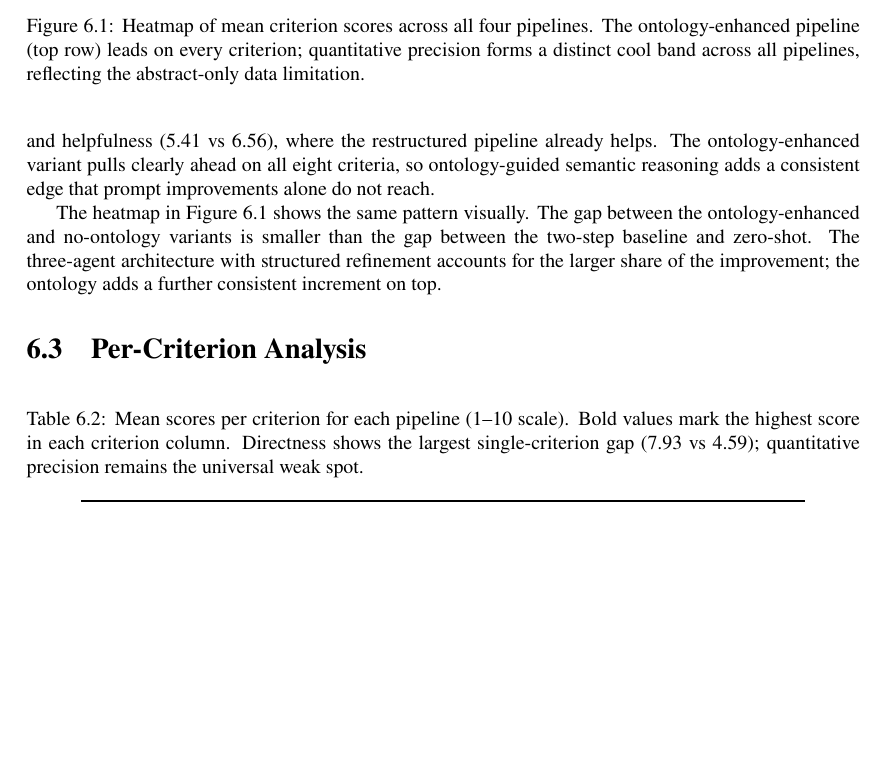
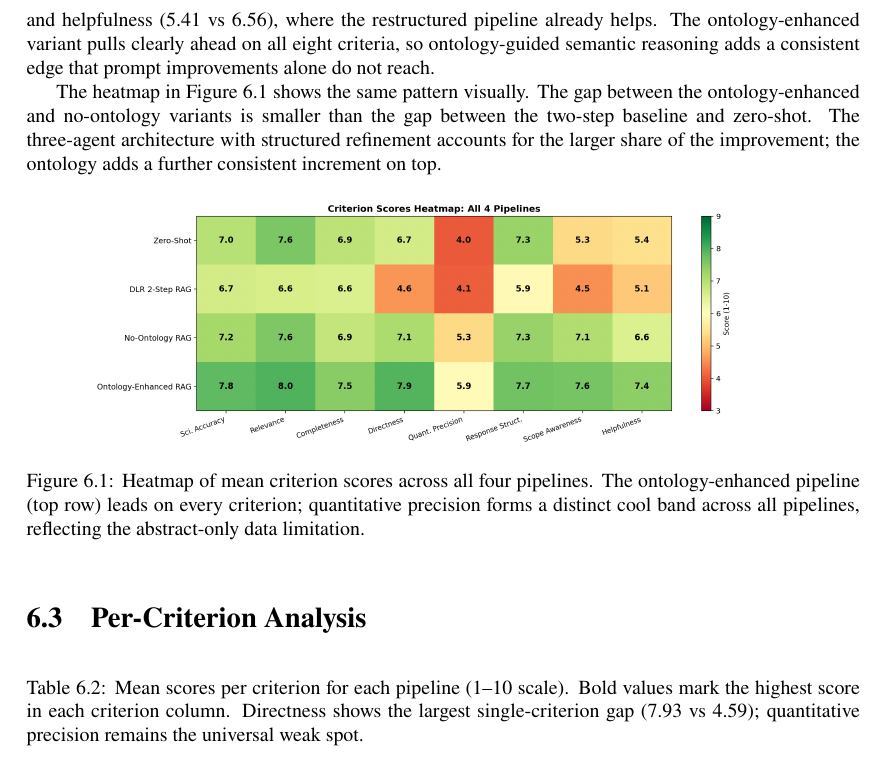
Before and after one commit to pjpauwelyn/thesis-2026, a LaTeX thesis (bscthesis.tex, which reads results.tex): part of page 34 of 66, cut so that both start at the same text, the shorter picture padded with empty space. Compiled offline with pdfLaTeX.

Commit message:
Updates from Overleaf

```diff
--- a/results.tex
+++ b/results.tex
@@ -45,6 +38,13 @@ A notable result is that the two-step baseline (5.51) scores below the zero-shot
 Their overall scores are close (6.28 vs 6.88), and on several criteria the differences are small: relevance (7.57 vs 7.56), completeness (6.91 vs 6.86), and scientific accuracy (7.00 vs 7.19). The improved refinement and generation prompts alone, without the ontology, bring performance back to roughly the zero-shot level on core quality metrics. The bigger differences appear on scope awareness (5.34 vs 7.07) and helpfulness (5.41 vs 6.56), where the restructured pipeline already helps. The ontology-enhanced variant pulls clearly ahead on all eight criteria, so ontology-guided semantic reasoning adds a consistent edge that prompt improvements alone do not reach.
 
 The heatmap in Figure~\ref{fig:heatmap-overview} shows the same pattern visually. The gap between the ontology-enhanced and no-ontology variants is smaller than the gap between the two-step baseline and zero-shot. The three-agent architecture with structured refinement accounts for the larger share of the improvement; the ontology adds a further consistent increment on top.
+
+\begin{figure}[htbp]
+\centering
+\includegraphics[width=0.85\textwidth]{chart_4pipe_heatmap.jpg}
+\caption{Heatmap of mean criterion scores across all four pipelines. The ontology-enhanced pipeline (top row) leads on every criterion; quantitative precision forms a distinct cool band across all pipelines, reflecting the abstract-only data limitation.}
+\label{fig:heatmap-overview}
+\end{figure}
 
 % =============================================================================
 \FloatBarrier
```
Also changed, not shown: results.tex (7 more changed lines).
